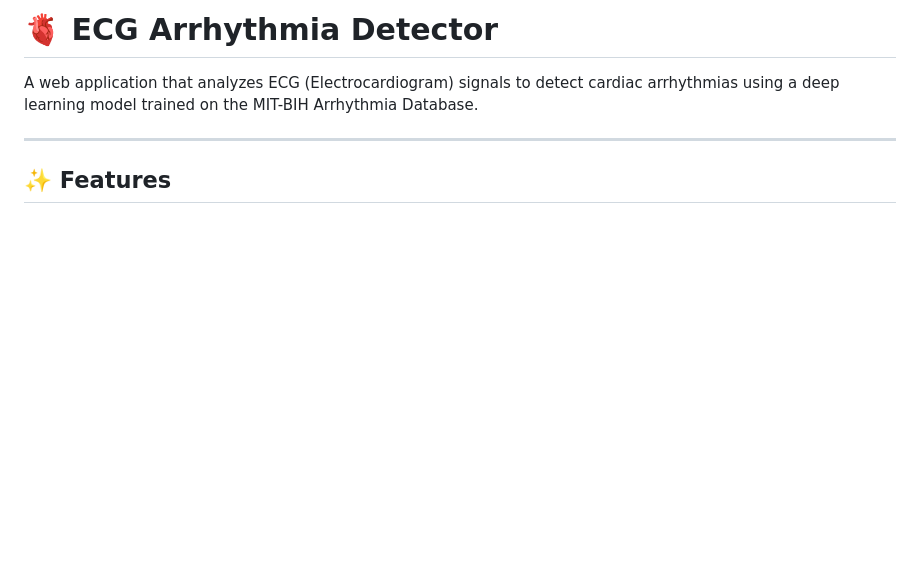
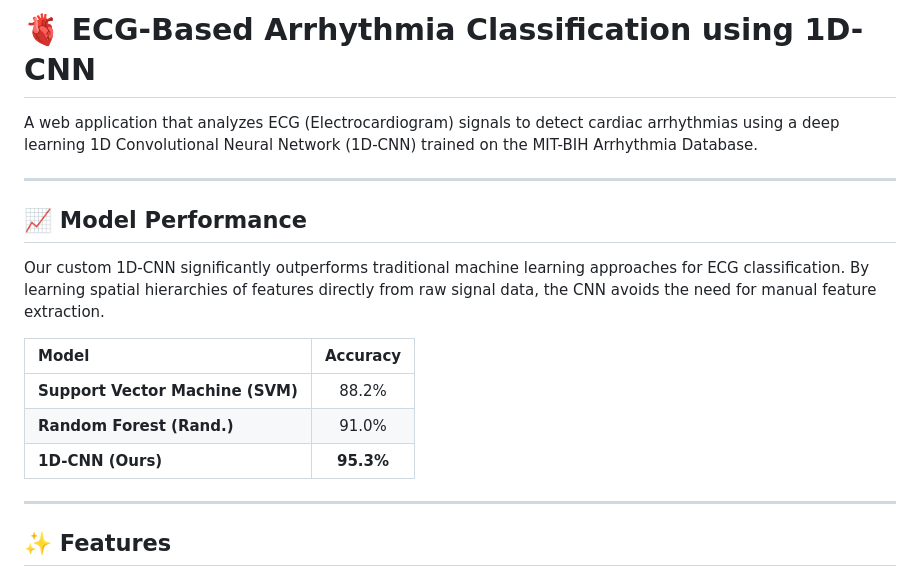
Before and after one commit to aryan070305/arrhythmia-project, a Markdown page: README.md, the part around the change. Rendered like a GitHub page; blank space fills up the shorter version.

Commit message:
Update README with new project name and model performance comparison

```diff
--- a/README.md
+++ b/README.md
@@ -1,6 +1,18 @@
-# 🫀 ECG Arrhythmia Detector
+# 🫀 ECG-Based Arrhythmia Classification using 1D-CNN
 
-A web application that analyzes ECG (Electrocardiogram) signals to detect cardiac arrhythmias using a deep learning model trained on the MIT-BIH Arrhythmia Database.
+A web application that analyzes ECG (Electrocardiogram) signals to detect cardiac arrhythmias using a deep learning 1D Convolutional Neural Network (1D-CNN) trained on the MIT-BIH Arrhythmia Database.
+
+---
+
+## 📈 Model Performance
+
+Our custom 1D-CNN significantly outperforms traditional machine learning approaches for ECG classification. By learning spatial hierarchies of features directly from raw signal data, the CNN avoids the need for manual feature extraction.
+
+| Model | Accuracy |
+|:---|:---:|
+| **Support Vector Machine (SVM)** | 88.2% |
+| **Random Forest (Rand.)** | 91.0% |
+| **1D-CNN (Ours)** | **95.3%** |
 
 ---
 
```
